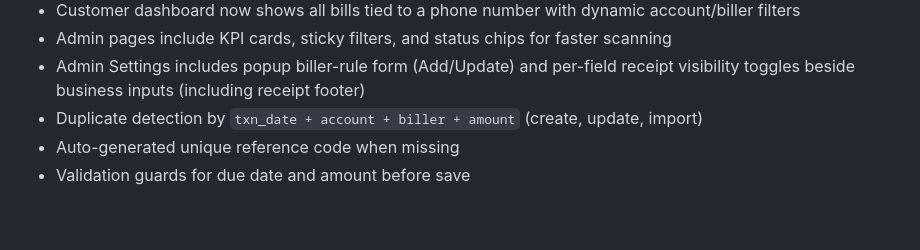
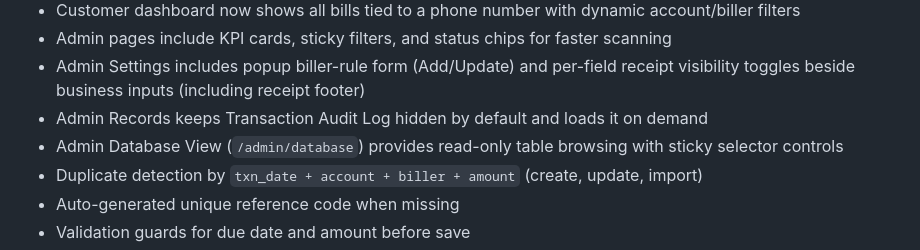
Before and after one commit to gkate78/bps, a Markdown page: README.md, the part around the change. Drawn GitHub-style; blank space fills up the shorter version.

```diff
--- a/README.md
+++ b/README.md
@@ -20,6 +20,8 @@ Admin dashboard for managing billing records from a Google Sheet export.
 - Customer dashboard now shows all bills tied to a phone number with dynamic account/biller filters
 - Admin pages include KPI cards, sticky filters, and status chips for faster scanning
 - Admin Settings includes popup biller-rule form (Add/Update) and per-field receipt visibility toggles beside business inputs (including receipt footer)
+- Admin Records keeps Transaction Audit Log hidden by default and loads it on demand
+- Admin Database View (`/admin/database`) provides read-only table browsing with sticky selector controls
 - Duplicate detection by `txn_date + account + biller + amount` (create, update, import)
 - Auto-generated unique reference code when missing
 - Validation guards for due date and amount before save
```
Also changed, not shown: docs/DECISIONS.md (+8 -0 lines).
